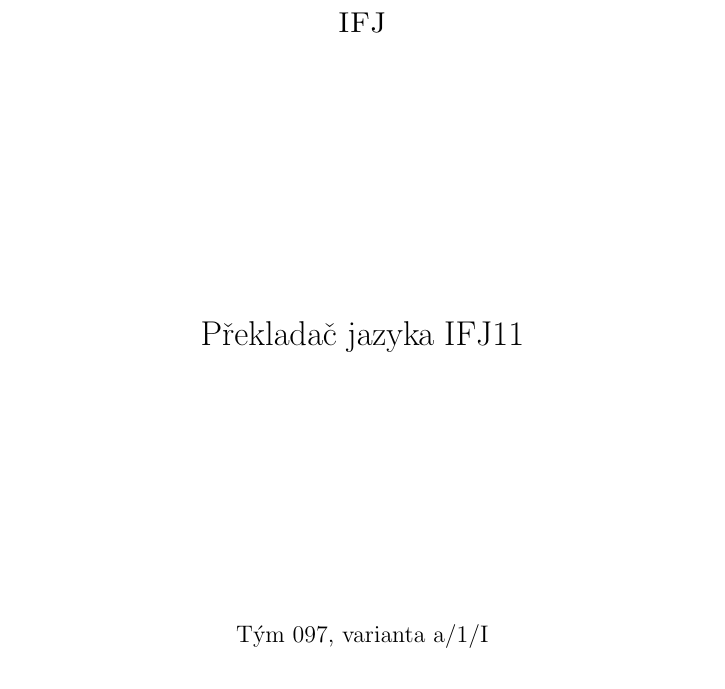
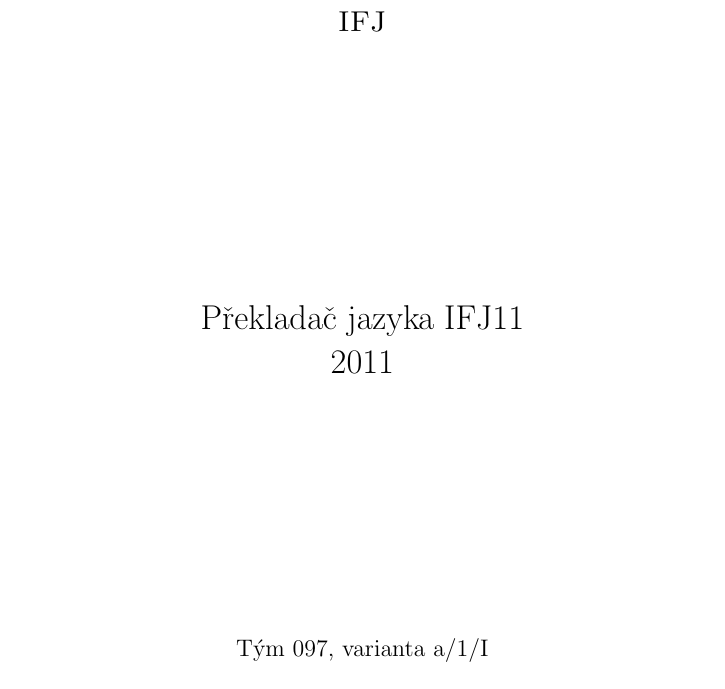
Before and after one commit to garretraziel/guppy, a LaTeX document (doc/dokumentace.tex, which reads doc/title.tex): part of page 1 of 9, cut so that both start at the same text. Compiled offline with pdfLaTeX.

Commit message:
pridan rok

```diff
--- a/doc/title.tex
+++ b/doc/title.tex
@@ -19,6 +19,8 @@
 
 \LARGE{Překladač jazyka IFJ11}
 
+2011
+
 \vfill
 
 \large{Tým 097, varianta a/1/I}
```
